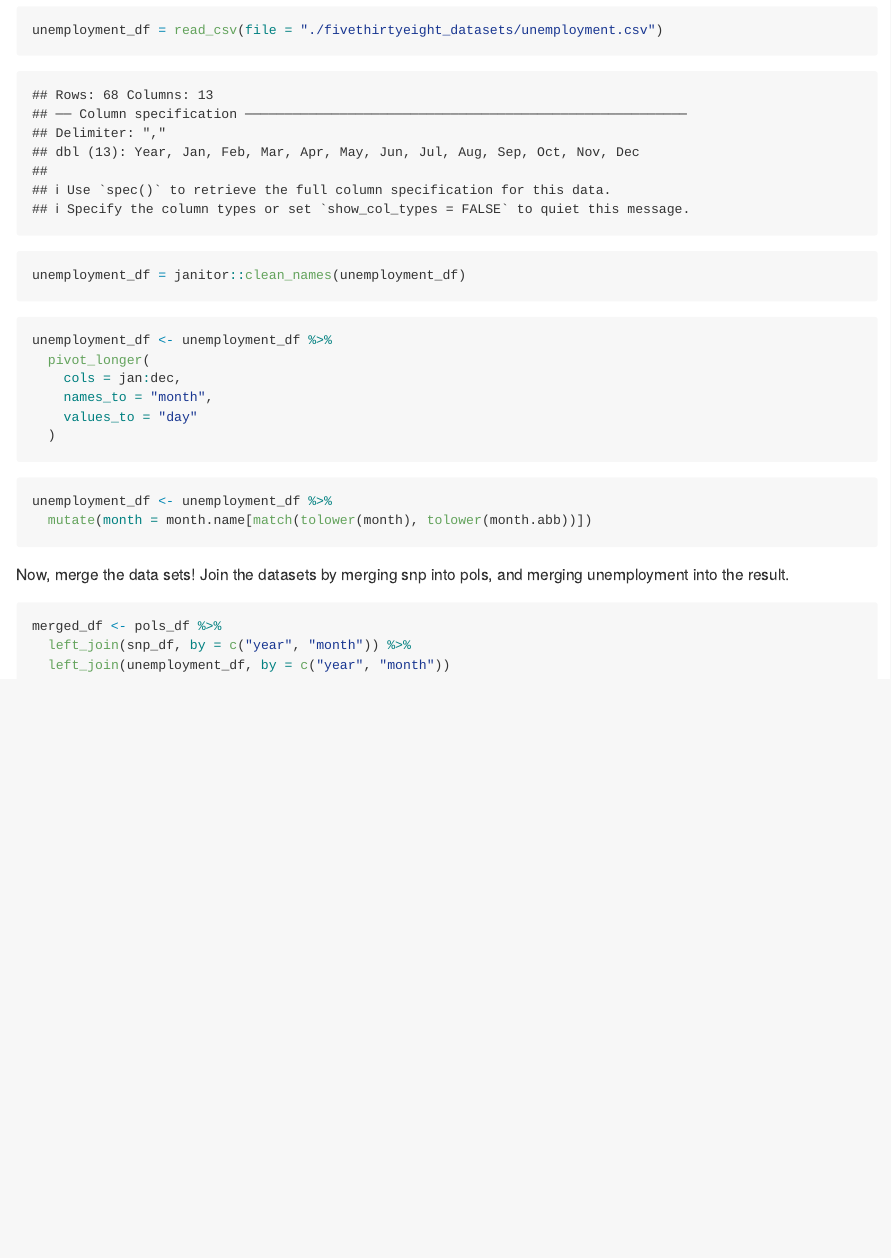
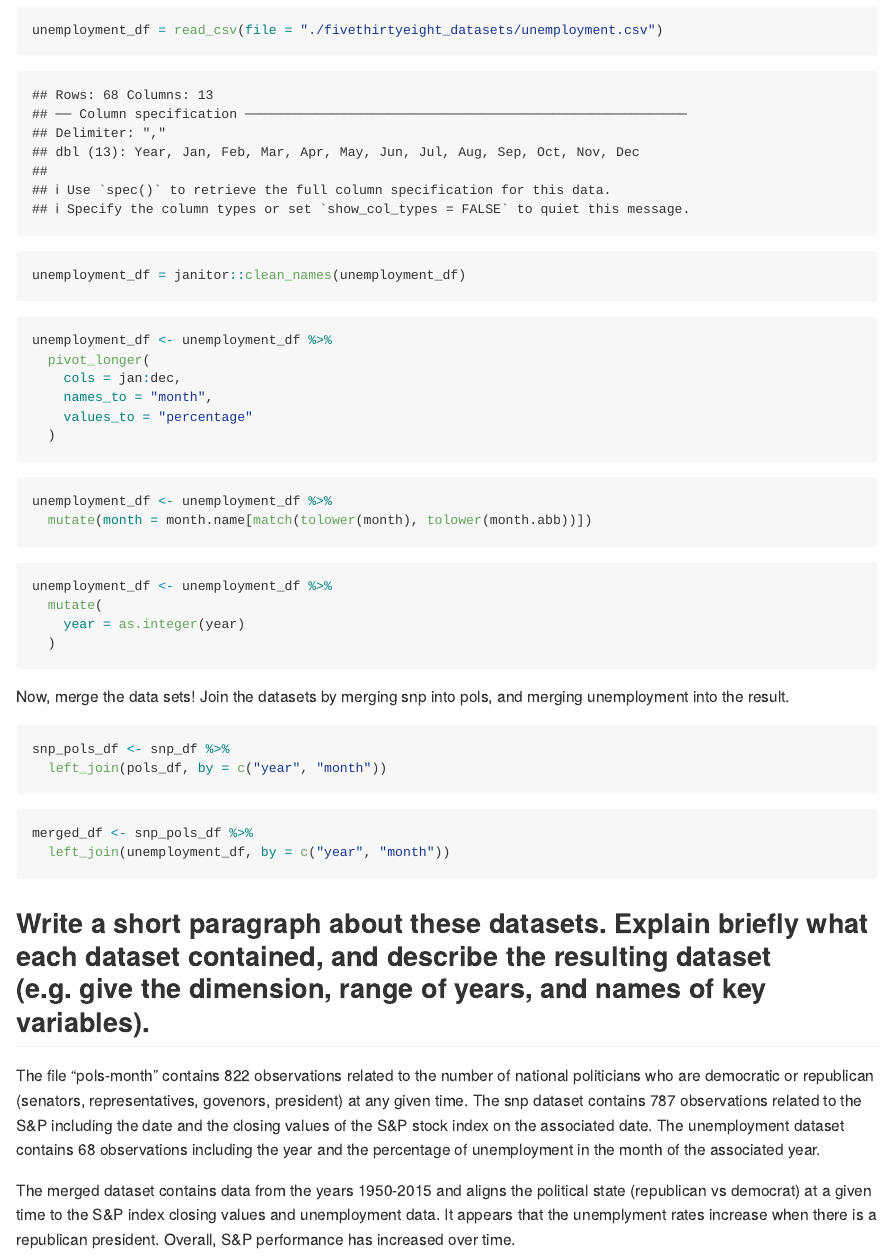
Before and after one commit to elinastoffel/p8105_hw2_es3866, an R Markdown document (p8105_hw2_es3866.Rmd): the page in a window 1100 px wide, from 2540 px down. The pictures show the output file p8105_hw2_es3866.md that the author committed with the source, drawn offline in the style of GitHub.

Commit message:
Merged dataset, interpreting the data using graphs

````diff
--- a/p8105_hw2_es3866.Rmd
+++ b/p8105_hw2_es3866.Rmd
@@ -92,7 +93,7 @@ unemployment_df <- unemployment_df %>%
   pivot_longer(
     cols = jan:dec,
     names_to = "month",
-    values_to = "day"
+    values_to = "percentage"
   )
 ```
 
@@ -101,11 +102,30 @@ unemployment_df <- unemployment_df %>%
   mutate(month = month.name[match(tolower(month), tolower(month.abb))])
 ```
 
+```{r}
+unemployment_df <- unemployment_df %>%
+  mutate(
+    year = as.integer(year)
+  )
+```
+
 Now, merge the data sets!
 Join the datasets by merging snp into pols, and merging unemployment into the result.
 
 ```{r}
-merged_df <- pols_df %>%
-  left_join(snp_df, by = c("year", "month")) %>%
+snp_pols_df <- snp_df %>%
+  left_join(pols_df, by = c("year", "month"))
+```
+
+```{r}
+merged_df <- snp_pols_df %>%
   left_join(unemployment_df, by = c("year", "month"))
 ```
+
+## Write a short paragraph about these datasets. Explain briefly what each dataset contained, and describe the resulting dataset (e.g. give the dimension, range of years, and names of key variables).
+
+The file “pols-month” contains 822 observations related to the number of national politicians who are democratic or republican (senators, representatives, govenors, president) at any given time.
+The snp dataset contains 787 observations related to the S&P including the date and the closing values of the S&P stock index on the associated date.
+The unemployment dataset contains 68 observations including the year and the percentage of unemployment in the month of the associated year.
+
+The merged dataset contains data from the years 1950-2015 and aligns the political state (republican vs democrat) at a given time to the S&P index closing values and unemployment data. It appears that the unemplyment rates increase when there is a republican president. Overall, S&P performance has increased over time.
````
Also changed, not shown: p8105_hw2_es3866.md, p8105_hw2_es3866.Rmd (1 more changed lines).
